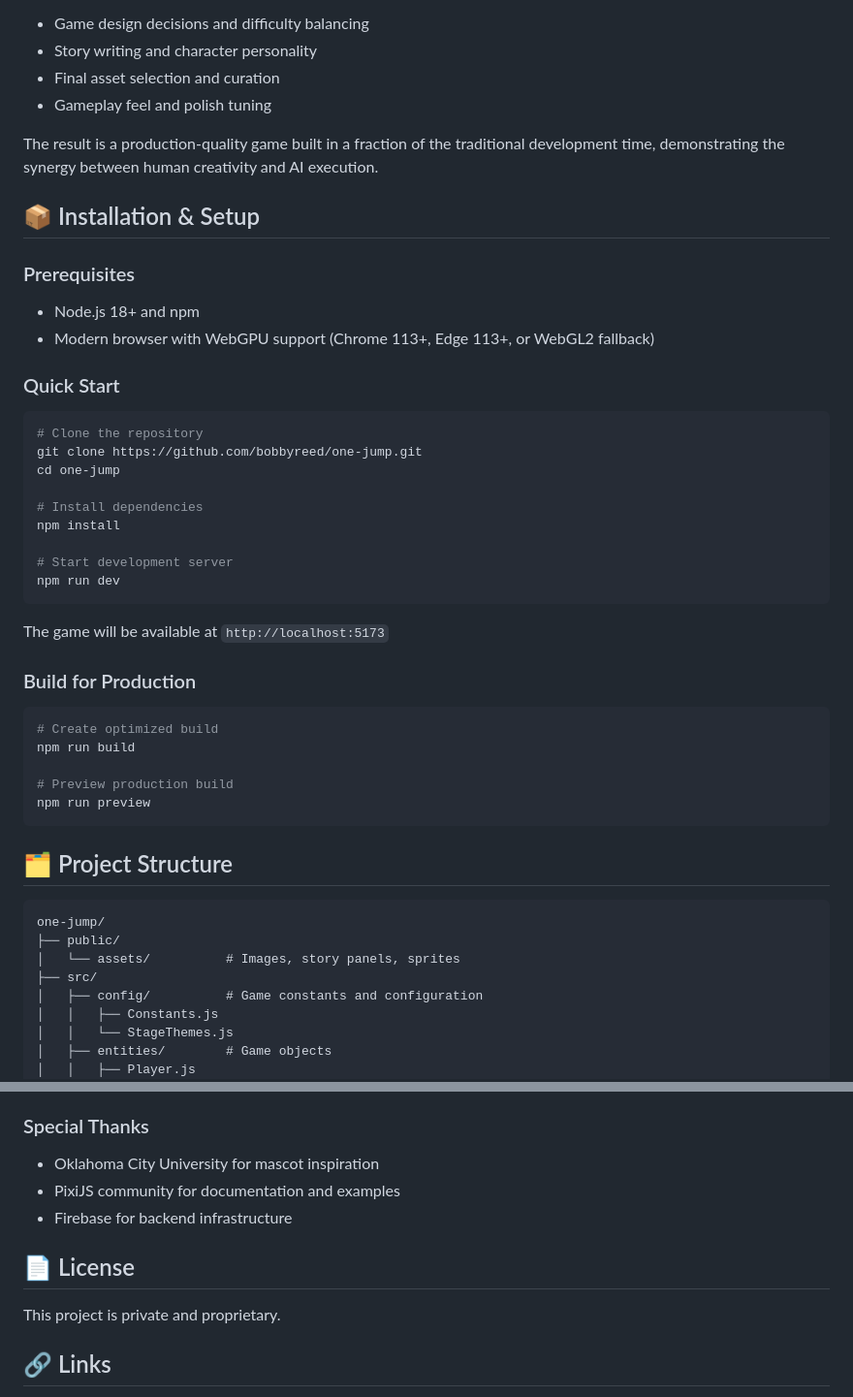
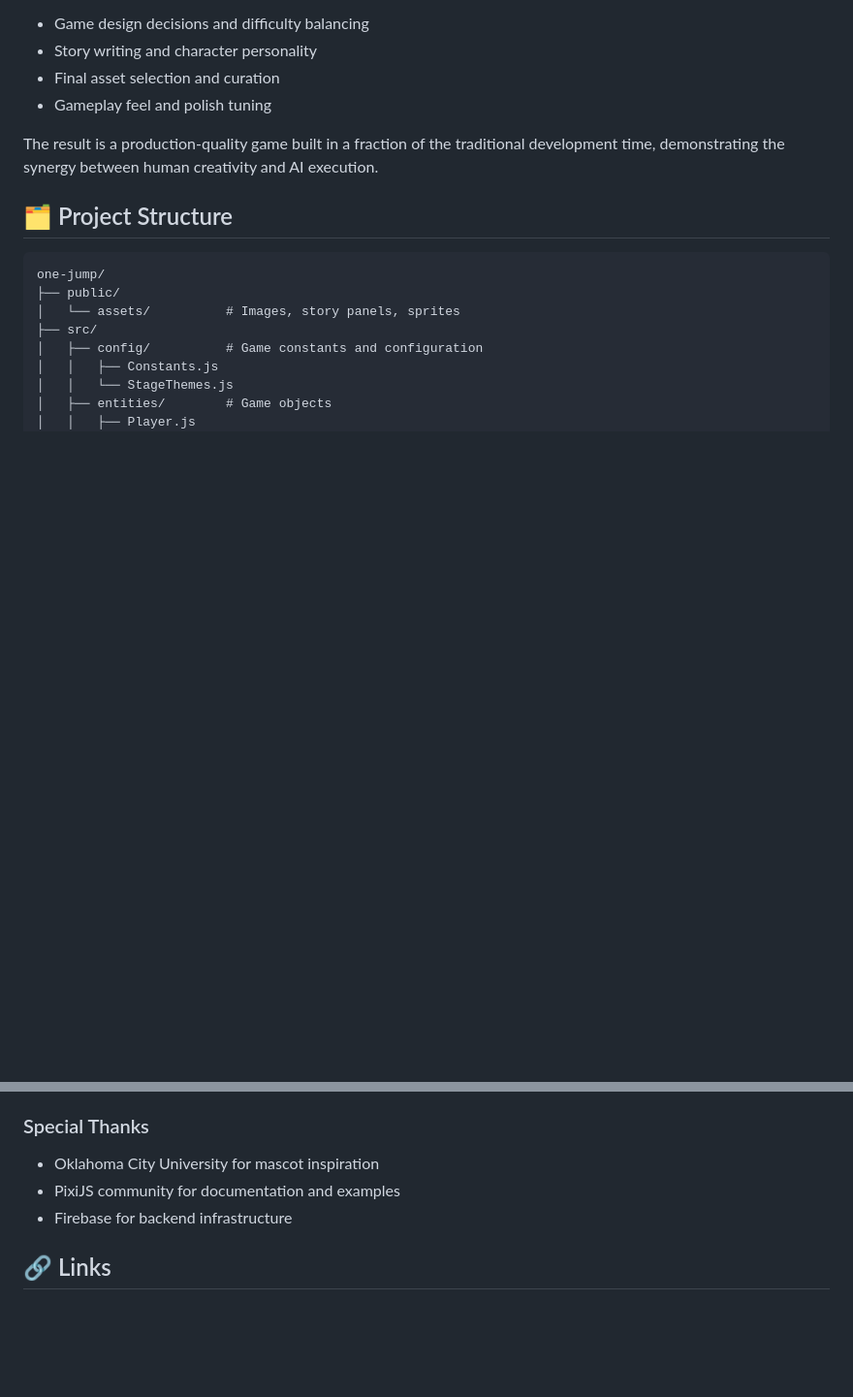
Before and after one commit to bobbyreed/one-jump, a Markdown page: README.md, 2 parts joined by grey strips. Shown at 97% size. Drawn GitHub-style; blank space fills up the shorter version.

````diff
--- a/README.md
+++ b/README.md
@@ -115,39 +115,6 @@ The game began as an experiment to explore PixiJS v8's new WebGPU capabilities.
 
 The result is a production-quality game built in a fraction of the traditional development time, demonstrating the synergy between human creativity and AI execution.
 
-## 📦 Installation & Setup
-
-### Prerequisites
-
-- Node.js 18+ and npm
-- Modern browser with WebGPU support (Chrome 113+, Edge 113+, or WebGL2 fallback)
-
-### Quick Start
-
-```bash
-# Clone the repository
-git clone https://github.com/bobbyreed/one-jump.git
-cd one-jump
-
-# Install dependencies
-npm install
-
-# Start development server
-npm run dev
-```
-
-The game will be available at `http://localhost:5173`
-
-### Build for Production
-
-```bash
-# Create optimized build
-npm run build
-
-# Preview production build
-npm run preview
-```
-
 ## 🗂️ Project Structure
 
 ```
@@ -240,10 +207,6 @@ one-jump/
 - PixiJS community for documentation and examples
 - Firebase for backend infrastructure
 
-## 📄 License
-
-This project is private and proprietary.
-
 ## 🔗 Links
 
 - [Game Design Document](docs/devDocs/gdd.md)
````
